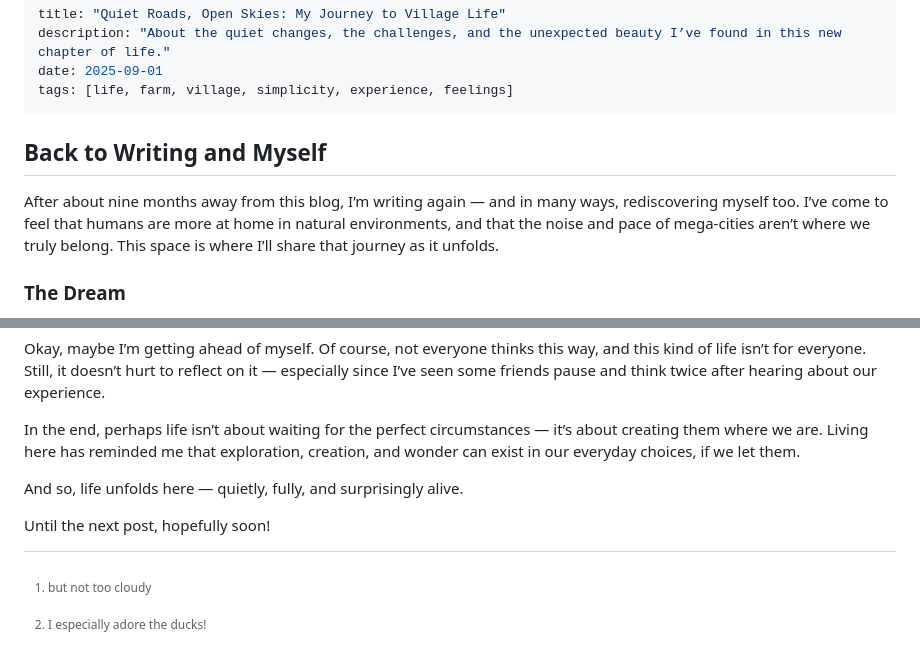
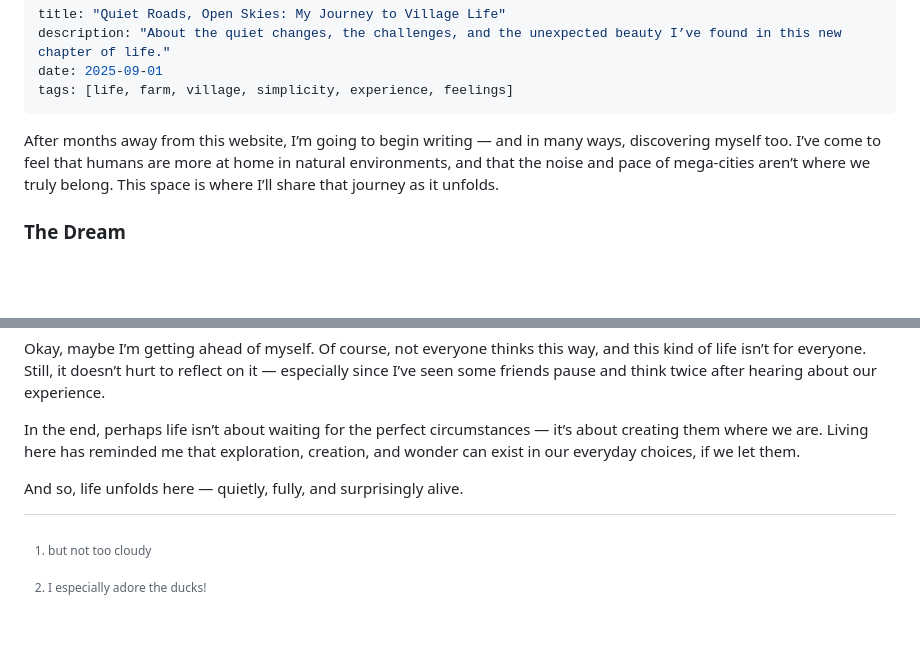
Before and after one commit to parhammhd/my-website, a Markdown page: src/posts/FirstMonthInVillage.md, 2 parts joined by grey strips. Drawn GitHub-style; blank space fills up the shorter version.

```diff
--- a/src/posts/FirstMonthInVillage.md
+++ b/src/posts/FirstMonthInVillage.md
@@ -5,9 +5,7 @@ date: 2025-09-01
 tags: [life, farm, village, simplicity, experience, feelings]
 ---
 
-## Back to Writing and Myself
-
-After about nine months away from this blog, I’m writing again — and in many ways, rediscovering myself too. I’ve come to feel that humans are more at home in natural environments, and that the noise and pace of mega-cities aren’t where we truly belong. This space is where I’ll share that journey as it unfolds.
+After months away from this website, I’m going to begin writing — and in many ways, discovering myself too. I’ve come to feel that humans are more at home in natural environments, and that the noise and pace of mega-cities aren’t where we truly belong. This space is where I’ll share that journey as it unfolds.
 
 ### The Dream
 
@@ -37,7 +35,5 @@ In the end, perhaps life isn’t about waiting for the perfect circumstances —
 
 And so, life unfolds here — quietly, fully, and surprisingly alive.
 
-Until the next post, hopefully soon!
-
 [^1]: but not too cloudy
 [^2]: I especially adore the ducks!
```
